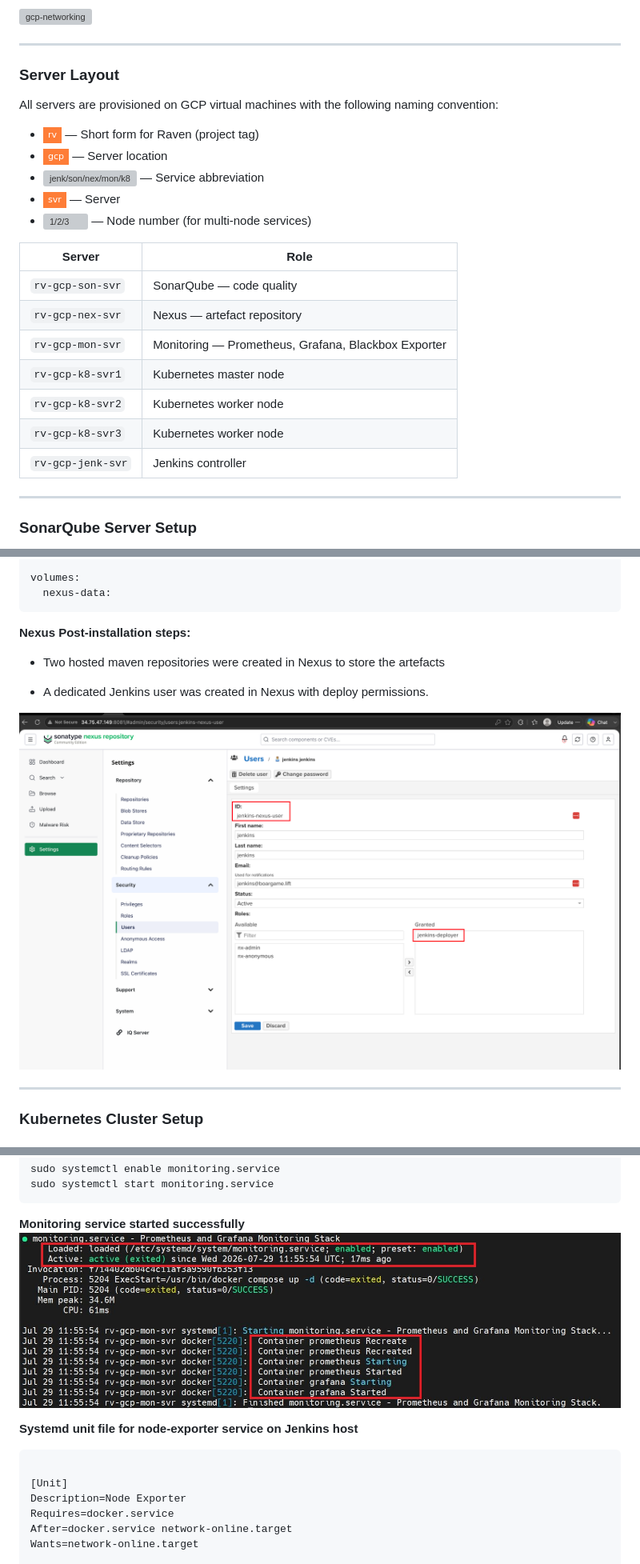
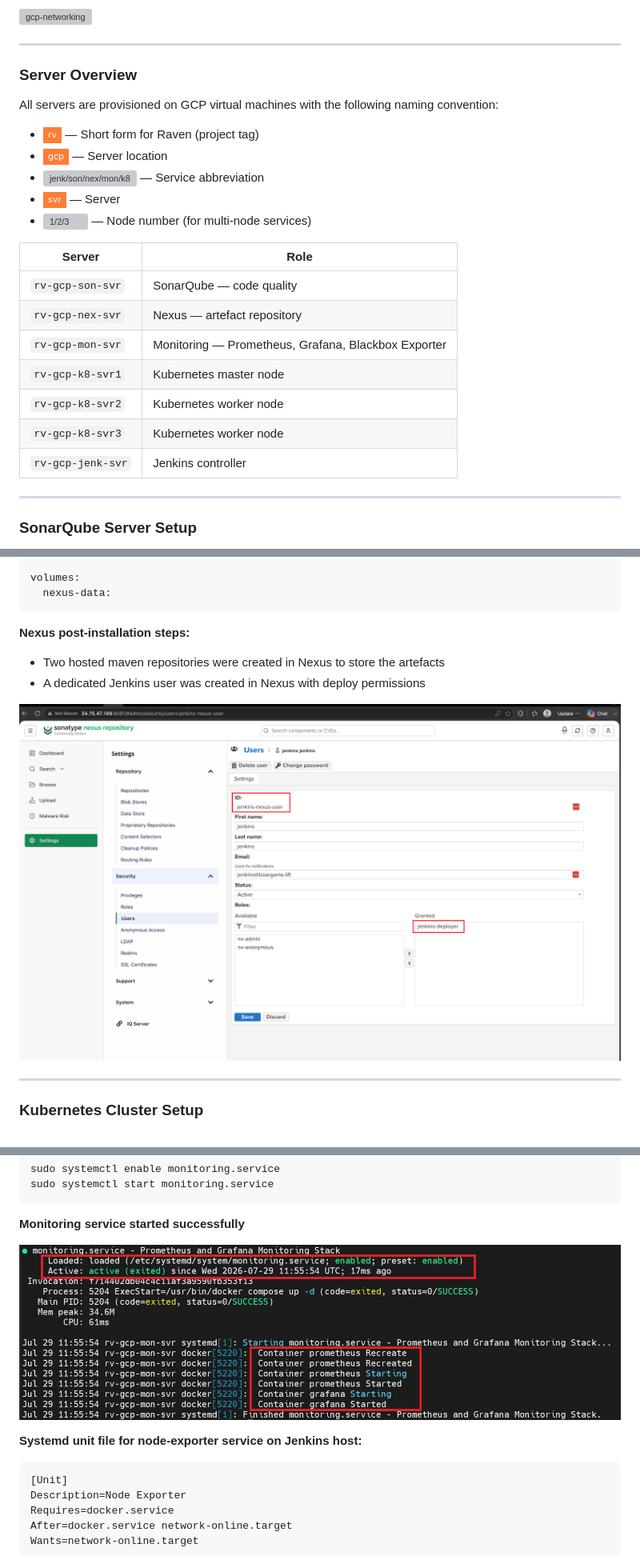
Before and after one commit to ayo-adeboyejo/cicd-jenkins-sonarqube-nexus-k8s-boardgame, a Markdown page: README.md, 3 parts joined by grey strips. Shown at 80% size. Rendered like a GitHub page; badges without logos; grey boxes are pictures that could not be loaded.

````diff
--- a/README.md
+++ b/README.md
@@ -85,16 +89,15 @@ Every stage produces a traceable output — test results, coverage reports, Triv
 
 ---
 
-### Server Layout
+### Server Overview
 
 All servers are provisioned on GCP virtual machines with the following naming convention:
 
-* ![rv](https://img.shields.io/badge/rv-orange?style=flat-square) — Short form for Raven (project tag)
-* ![gcp](https://img.shields.io/badge/gcp-orange?style=flat-square) — Server location
-* ![jenk/son/nex/mon/k8](https://img.shields.io/badge/jenk%2Fson%2Fnex%2Fmon%2Fk8-orange?style=flat-square) — Service abbreviation
-* ![svr](https://img.shields.io/badge/svr-orange?style=flat-square) — Server
-* ![1/2/3](https://img.shields.io/badge/1%2F2%2F3-orange?style=flat-square) — Node number (for multi-node services)
-
+- ![rv](https://img.shields.io/badge/rv-orange?style=flat-square) — Short form for Raven (project tag)
+- ![gcp](https://img.shields.io/badge/gcp-orange?style=flat-square) — Server location
+- ![jenk/son/nex/mon/k8](https://img.shields.io/badge/jenk%2Fson%2Fnex%2Fmon%2Fk8-orange?style=flat-square) — Service abbreviation
+- ![svr](https://img.shields.io/badge/svr-orange?style=flat-square) — Server
+- ![1/2/3](https://img.shields.io/badge/1%2F2%2F3-orange?style=flat-square) — Node number (for multi-node services)
 
 | Server | Role |
 |---|---|
@@ -105,7 +108,6 @@ All servers are provisioned on GCP virtual machines with the following naming co
 | `rv-gcp-k8-svr2` | Kubernetes worker node |
 | `rv-gcp-k8-svr3` | Kubernetes worker node |
 | `rv-gcp-jenk-svr` | Jenkins controller |
-
 
 ---
 
@@ -161,14 +163,12 @@ volumes:
   nexus-data:
 ```
 
-**Nexus Post-installation steps:**
+**Nexus post-installation steps:**
 
-* Two hosted maven repositories were created in Nexus to store the artefacts
+- Two hosted maven repositories were created in Nexus to store the artefacts
+- A dedicated Jenkins user was created in Nexus with deploy permissions
 
-
-* A dedicated Jenkins user was created in Nexus with deploy permissions.
-
-![Jenskins Nexus User Created](./screenshots/jenkins-nexus-user.png)
+![Jenkins Nexus User Created](screenshots/jenkins-nexus-user.png)
 
 ---
 
@@ -910,14 +910,12 @@ sudo systemctl start monitoring.service
 ```
 
 **Monitoring service started successfully**
-![project-block-diagram](./screenshots/monitoring-stack.jpg)
 
+![Monitoring stack](screenshots/monitoring-stack.jpg)
 
-
-**Systemd unit file for node-exporter service on Jenkins host**
+**Systemd unit file for node-exporter service on Jenkins host:**
 
 ```ini
-
 [Unit]
 Description=Node Exporter
 Requires=docker.service
````
Also changed, not shown: other parts of README.md (+58 -56 lines).
